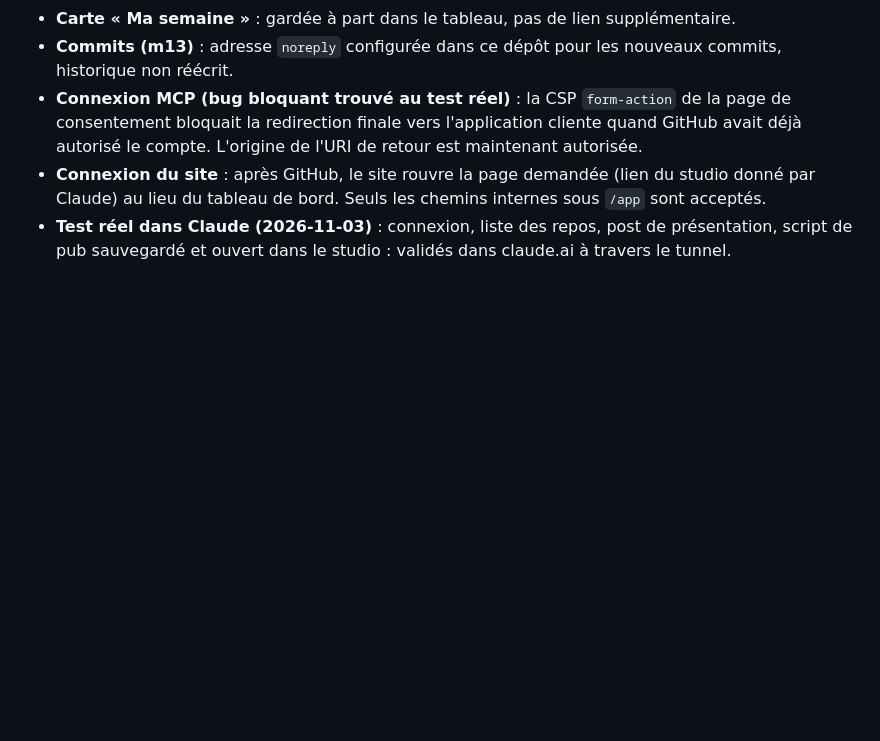
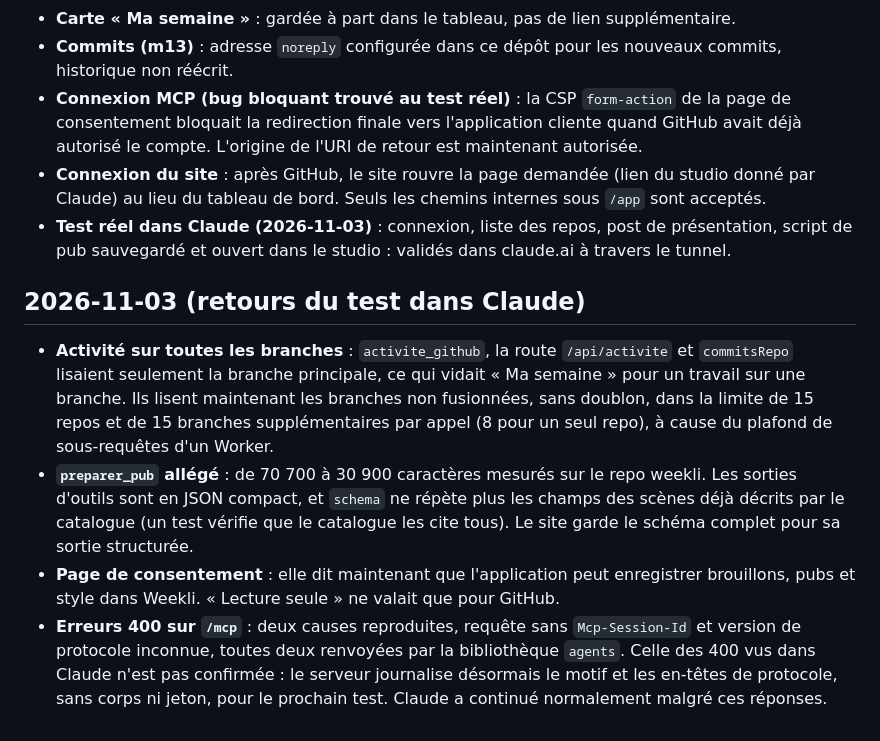
Before and after one commit to Souf-F/weekli, a Markdown page: docs/changelog.md, the part around the change. GitHub-like rendering; blank space fills up the shorter version.

Commit message:
docs: record the fixes from the connector test

```diff
--- a/docs/changelog.md
+++ b/docs/changelog.md
@@ -114,3 +114,10 @@ Retours de Soufiane sur la première vraie pub (`apps/web/dev/pub-weekli.json`)
 - **Connexion MCP (bug bloquant trouvé au test réel)** : la CSP `form-action` de la page de consentement bloquait la redirection finale vers l'application cliente quand GitHub avait déjà autorisé le compte. L'origine de l'URI de retour est maintenant autorisée.
 - **Connexion du site** : après GitHub, le site rouvre la page demandée (lien du studio donné par Claude) au lieu du tableau de bord. Seuls les chemins internes sous `/app` sont acceptés.
 - **Test réel dans Claude (2026-11-03)** : connexion, liste des repos, post de présentation, script de pub sauvegardé et ouvert dans le studio : validés dans claude.ai à travers le tunnel.
+
+## 2026-11-03 (retours du test dans Claude)
+
+- **Activité sur toutes les branches** : `activite_github`, la route `/api/activite` et `commitsRepo` lisaient seulement la branche principale, ce qui vidait « Ma semaine » pour un travail sur une branche. Ils lisent maintenant les branches non fusionnées, sans doublon, dans la limite de 15 repos et de 15 branches supplémentaires par appel (8 pour un seul repo), à cause du plafond de sous-requêtes d'un Worker.
+- **`preparer_pub` allégé** : de 70 700 à 30 900 caractères mesurés sur le repo weekli. Les sorties d'outils sont en JSON compact, et `schema` ne répète plus les champs des scènes déjà décrits par le catalogue (un test vérifie que le catalogue les cite tous). Le site garde le schéma complet pour sa sortie structurée.
+- **Page de consentement** : elle dit maintenant que l'application peut enregistrer brouillons, pubs et style dans Weekli. « Lecture seule » ne valait que pour GitHub.
+- **Erreurs 400 sur `/mcp`** : deux causes reproduites, requête sans `Mcp-Session-Id` et version de protocole inconnue, toutes deux renvoyées par la bibliothèque `agents`. Celle des 400 vus dans Claude n'est pas confirmée : le serveur journalise désormais le motif et les en-têtes de protocole, sans corps ni jeton, pour le prochain test. Claude a continué normalement malgré ces réponses.
```
Also changed, not shown: docs/outils.md (+2 -2 lines).
